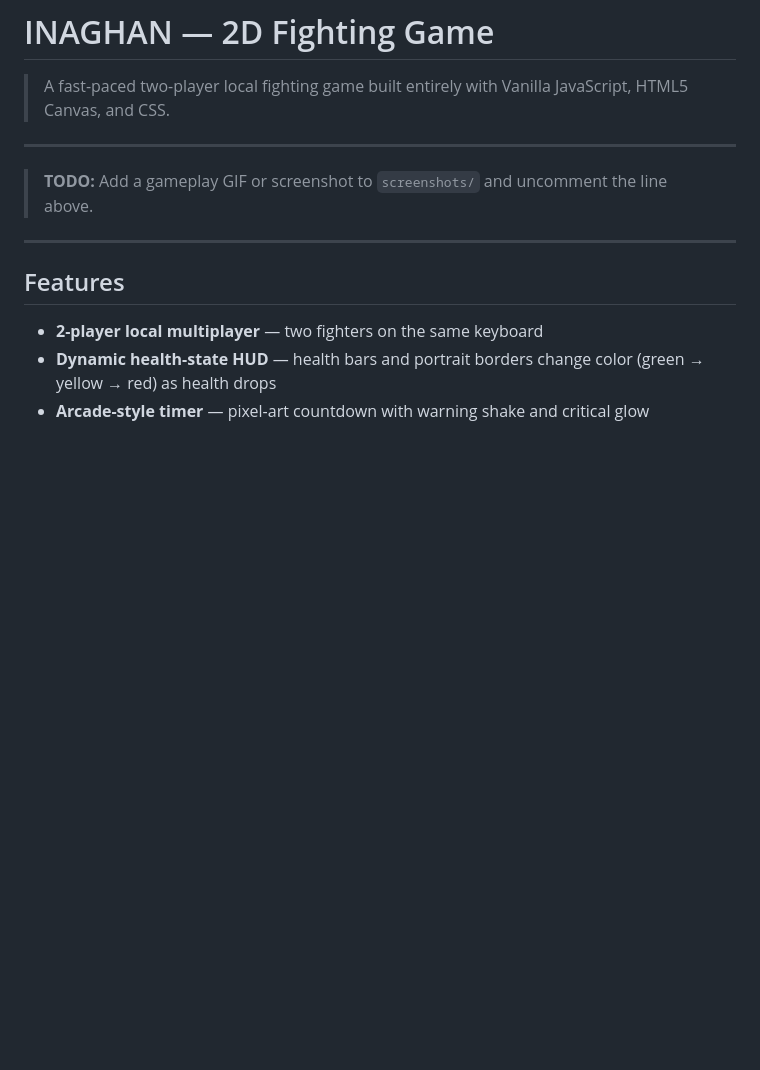
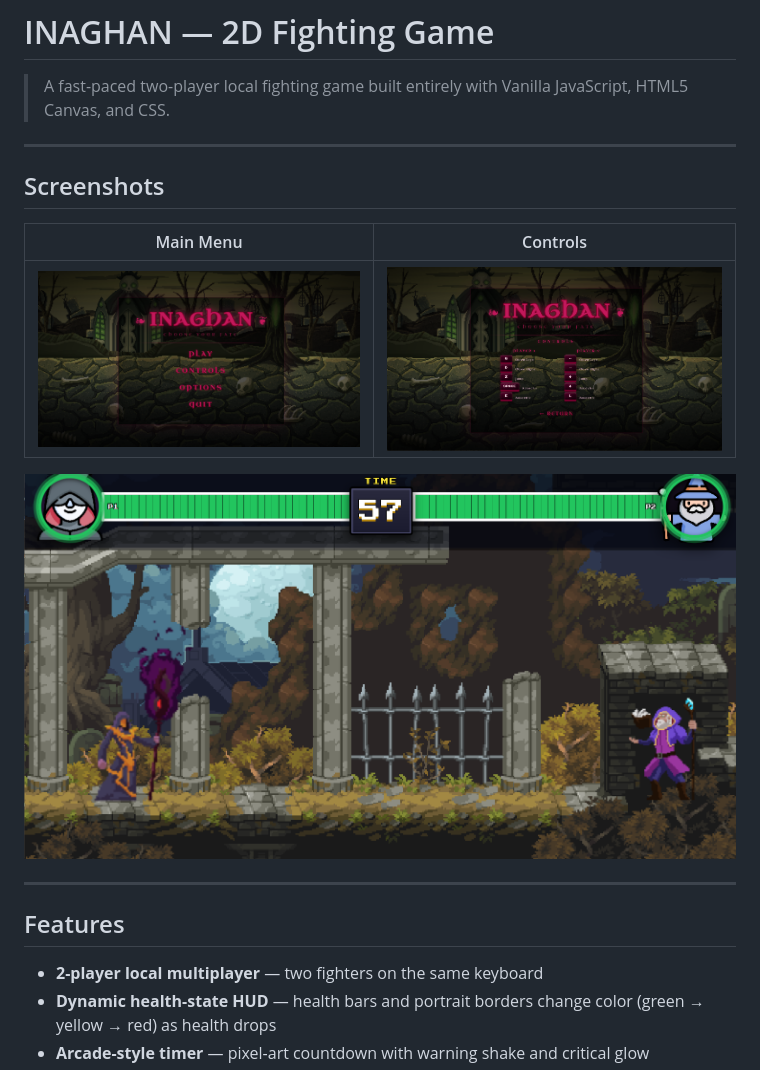
Before and after one commit to marouanbouderz/Inaghan_2d, a Markdown page: README.md, the part around the change. Drawn GitHub-style; pictures changed too: screenshots/controls.png (added), screenshots/gameplay.png (added), screenshots/menu.png (added); blank space fills up the shorter version.

Commit message:
Add gameplay screenshots and update README

```diff
--- a/README.md
+++ b/README.md
@@ -4,9 +4,13 @@
 
 ---
 
-<!-- Add a gameplay GIF or screenshot here -->
-<!-- ![Gameplay](screenshots/gameplay.gif) -->
-> **TODO:** Add a gameplay GIF or screenshot to `screenshots/` and uncomment the line above.
+## Screenshots
+
+| Main Menu                           | Controls                                    |
+|-------------------------------------|---------------------------------------------|
+| ![Main Menu](screenshots/menu.png)  | ![Controls](screenshots/controls.png)       |
+
+![Gameplay](screenshots/gameplay.png)
 
 ---
 
```
